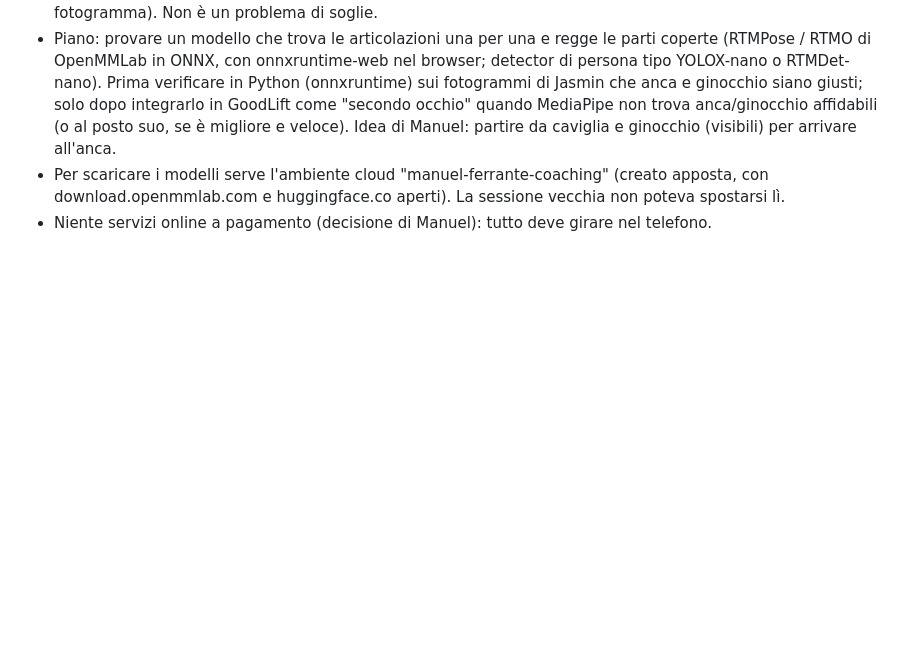
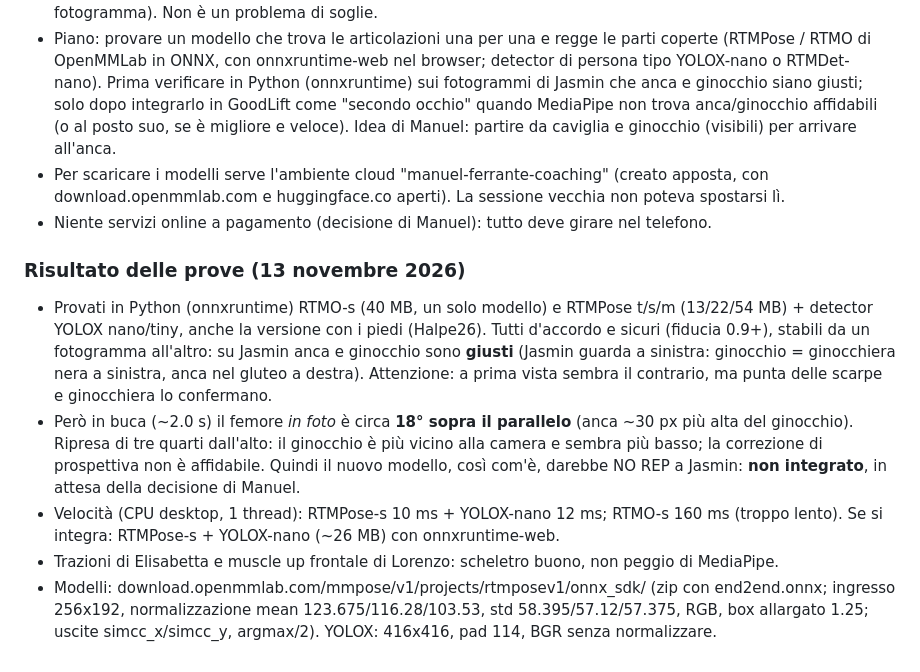
Before and after one commit to manuelferrante-rgb/Manuel-Ferrante-Coaching, a Markdown page: CLAUDE.md, the part around the change. GitHub-like rendering; blank space fills up the shorter version.

Commit message:
Note: prove con il nuovo modello sullo squat di Jasmin
Co-Authored-By: Claude Opus 5.5 <noreply@anthropic.com>
Claude-Session: https://claude.ai/code/session_01Htfbh1RspA9Xdfa81qU7Yn

```diff
--- a/CLAUDE.md
+++ b/CLAUDE.md
@@ -98,3 +98,20 @@ coperti dai dischi, femore ben visibile, chiaramente sotto il parallelo) siano g
 - Per scaricare i modelli serve l'ambiente cloud "manuel-ferrante-coaching" (creato apposta, con
   download.openmmlab.com e huggingface.co aperti). La sessione vecchia non poteva spostarsi lì.
 - Niente servizi online a pagamento (decisione di Manuel): tutto deve girare nel telefono.
+
+### Risultato delle prove (13 novembre 2026)
+- Provati in Python (onnxruntime) RTMO-s (40 MB, un solo modello) e RTMPose t/s/m (13/22/54 MB) +
+  detector YOLOX nano/tiny, anche la versione con i piedi (Halpe26). Tutti d'accordo e sicuri
+  (fiducia 0.9+), stabili da un fotogramma all'altro: su Jasmin anca e ginocchio sono **giusti**
+  (Jasmin guarda a sinistra: ginocchio = ginocchiera nera a sinistra, anca nel gluteo a destra).
+  Attenzione: a prima vista sembra il contrario, ma punta delle scarpe e ginocchiera lo confermano.
+- Però in buca (~2.0 s) il femore *in foto* è circa **18° sopra il parallelo** (anca ~30 px più
+  alta del ginocchio). Ripresa di tre quarti dall'alto: il ginocchio è più vicino alla camera e
+  sembra più basso; la correzione di prospettiva non è affidabile. Quindi il nuovo modello, così
+  com'è, darebbe NO REP a Jasmin: **non integrato**, in attesa della decisione di Manuel.
+- Velocità (CPU desktop, 1 thread): RTMPose-s 10 ms + YOLOX-nano 12 ms; RTMO-s 160 ms (troppo lento).
+  Se si integra: RTMPose-s + YOLOX-nano (~26 MB) con onnxruntime-web.
+- Trazioni di Elisabetta e muscle up frontale di Lorenzo: scheletro buono, non peggio di MediaPipe.
+- Modelli: download.openmmlab.com/mmpose/v1/projects/rtmposev1/onnx_sdk/ (zip con end2end.onnx;
+  ingresso 256x192, normalizzazione mean 123.675/116.28/103.53, std 58.395/57.12/57.375, RGB, box
+  allargato 1.25; uscite simcc_x/simcc_y, argmax/2). YOLOX: 416x416, pad 114, BGR senza normalizzare.
```
